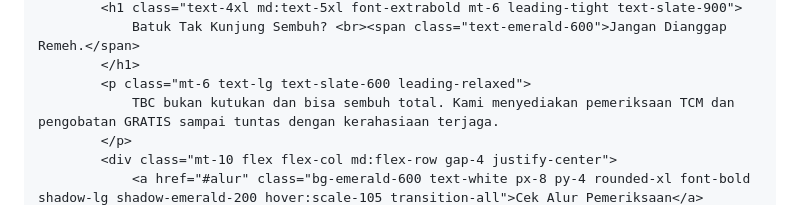
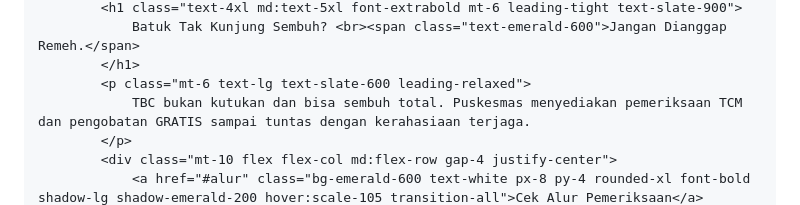
Before and after one commit to dsarst/PuskesmasMeral, a Markdown page: README.md, the part around one of its changes. Rendered like a GitHub page.

```diff
--- a/README.md
+++ b/README.md
@@ -31,7 +31,7 @@
                 Batuk Tak Kunjung Sembuh? <br><span class="text-emerald-600">Jangan Dianggap Remeh.</span>
             </h1>
             <p class="mt-6 text-lg text-slate-600 leading-relaxed">
-                TBC bukan kutukan dan bisa sembuh total. Kami menyediakan pemeriksaan TCM dan pengobatan GRATIS sampai tuntas dengan kerahasiaan terjaga.
+                TBC bukan kutukan dan bisa sembuh total. Puskesmas menyediakan pemeriksaan TCM dan pengobatan GRATIS sampai tuntas dengan kerahasiaan terjaga.
             </p>
             <div class="mt-10 flex flex-col md:flex-row gap-4 justify-center">
                 <a href="#alur" class="bg-emerald-600 text-white px-8 py-4 rounded-xl font-bold shadow-lg shadow-emerald-200 hover:scale-105 transition-all">Cek Alur Pemeriksaan</a>
```
Also changed, not shown: other parts of README.md (+2 -2 lines).
